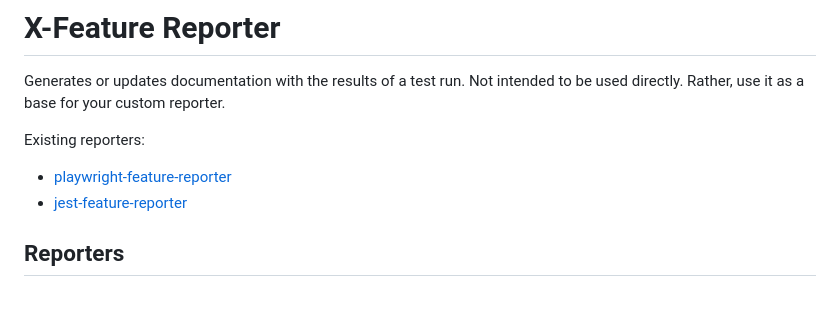
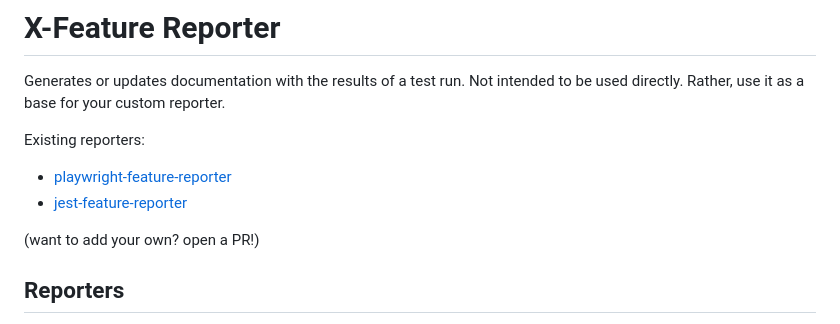
Before and after one commit to royk/x-feature-reporter, a Markdown page: README.md, the part around the change. Rendered like a GitHub page; blank space fills up the shorter version.

Commit message:
docs: update readme

```diff
--- a/README.md
+++ b/README.md
@@ -5,6 +5,8 @@ Not intended to be used directly. Rather, use it as a base for your custom repor
 Existing reporters:
 - [playwright-feature-reporter](https://github.com/royk/playwright-feature-reporter)
 - [jest-feature-reporter](https://github.com/royk/jest-feature-reporter)
+
+(want to add your own? open a PR!)
 
 ## Reporters
 `x-feature-reporter` accepts a standardized javascript object that represents a test run with results.
```
